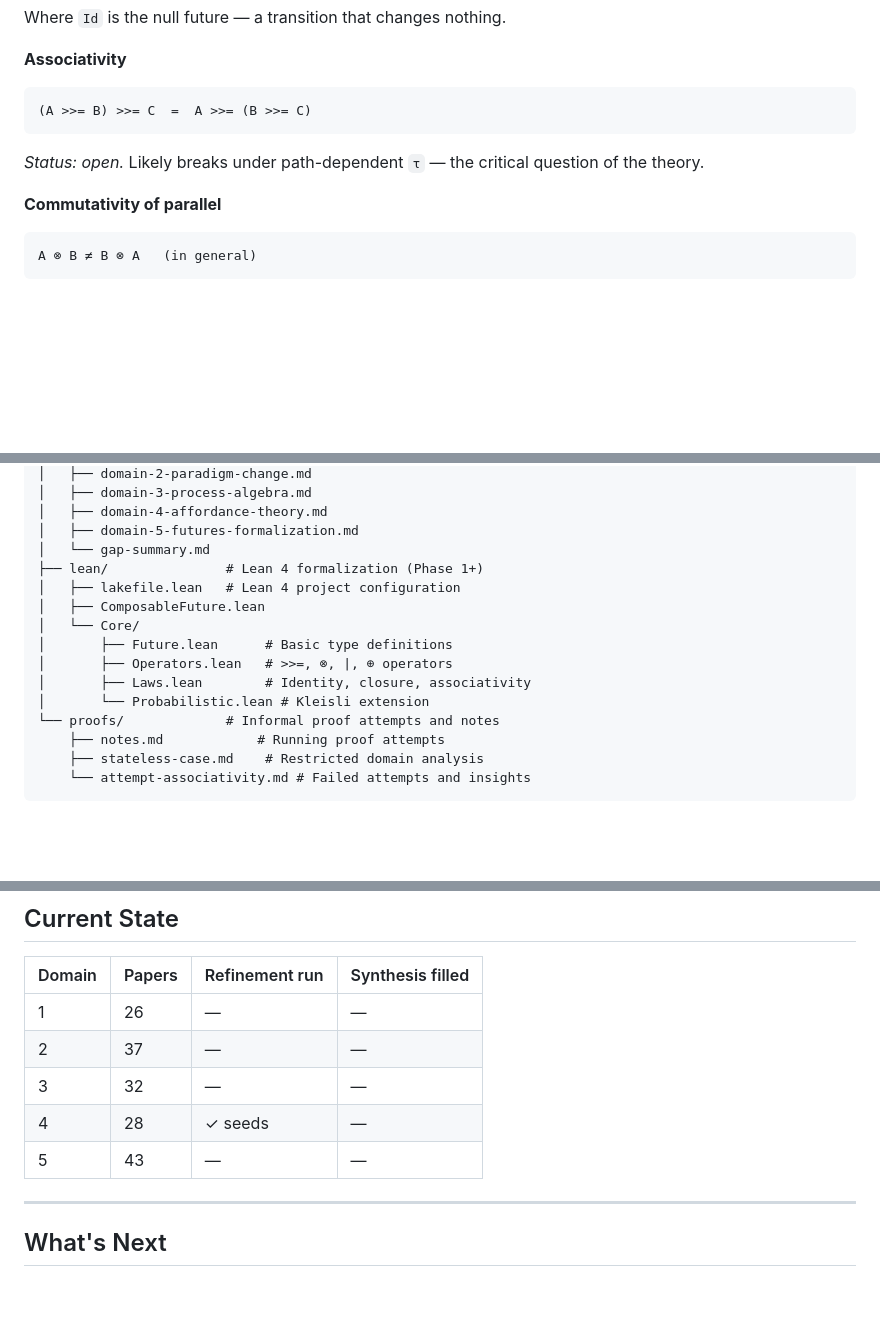
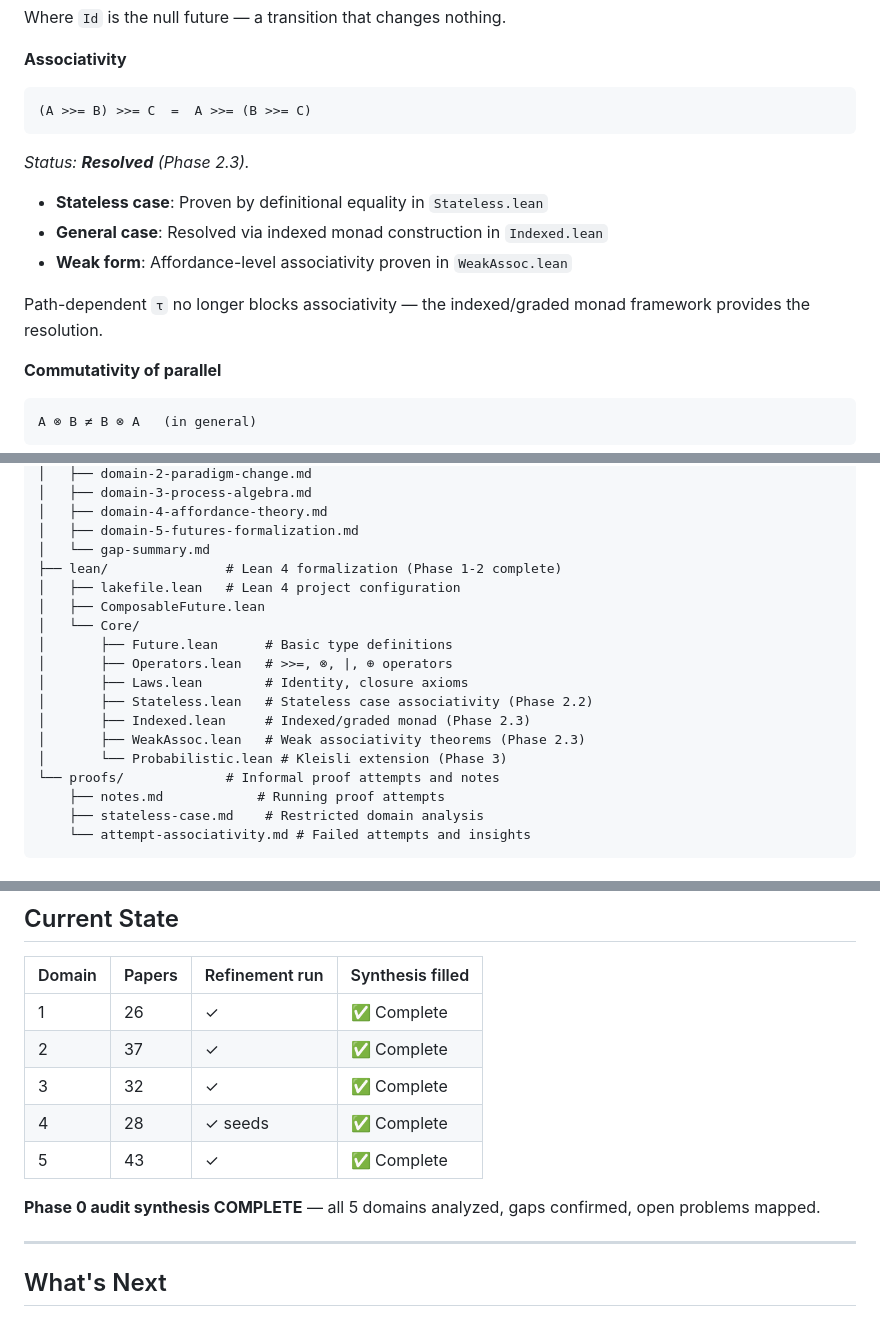
Before and after one commit to SHA888/composable-future, a Markdown page: README.md, 3 parts joined by grey strips. Drawn GitHub-style; blank space fills up the shorter version.

Commit message:
fix: update README.md and CONTRIBUTING.md for Phase 2.3 completion
README.md changes:
- Updated repo structure diagram to include Phase 2 files:
  * Stateless.lean, Indexed.lean, WeakAssoc.lean
- Updated associativity status from 'open' to 'Resolved (Phase 2.3)'
  with detailed breakdown of stateless/general/weak forms
- Updated 'How to Contribute' to point to correct files for sorry filling
- Updated audit status table to show all 5 domains complete

CONTRIBUTING.md changes:
- Updated File Organization section with all 7 Core files
- Added descriptions for Phase 2.2 and Phase 2.3 files
- Clarified which phases each file belongs to

All 5 bugs from P0.3 code review fixed. Build passes.

````diff
--- a/README.md
+++ b/README.md
@@ -76,7 +76,12 @@ Where `Id` is the null future — a transition that changes nothing.
 ```
 (A >>= B) >>= C  =  A >>= (B >>= C)
 ```
-*Status: open.* Likely breaks under path-dependent `τ` — the critical question of the theory.
+*Status: **Resolved** (Phase 2.3).*
+- **Stateless case**: Proven by definitional equality in `Stateless.lean`
+- **General case**: Resolved via indexed monad construction in `Indexed.lean`
+- **Weak form**: Affordance-level associativity proven in `WeakAssoc.lean`
+
+Path-dependent `τ` no longer blocks associativity — the indexed/graded monad framework provides the resolution.
 
 **Commutativity of parallel**
 ```
@@ -211,14 +216,17 @@ composable-future/
 │   ├── domain-4-affordance-theory.md
 │   ├── domain-5-futures-formalization.md
 │   └── gap-summary.md
-├── lean/               # Lean 4 formalization (Phase 1+)
+├── lean/               # Lean 4 formalization (Phase 1-2 complete)
 │   ├── lakefile.lean   # Lean 4 project configuration
 │   ├── ComposableFuture.lean
 │   └── Core/
 │       ├── Future.lean      # Basic type definitions
 │       ├── Operators.lean   # >>=, ⊗, |, ⊕ operators
-│       ├── Laws.lean        # Identity, closure, associativity
-│       └── Probabilistic.lean # Kleisli extension
+│       ├── Laws.lean        # Identity, closure axioms
+│       ├── Stateless.lean   # Stateless case associativity (Phase 2.2)
+│       ├── Indexed.lean     # Indexed/graded monad (Phase 2.3)
+│       ├── WeakAssoc.lean   # Weak associativity theorems (Phase 2.3)
+│       └── Probabilistic.lean # Kleisli extension (Phase 3)
 └── proofs/             # Informal proof attempts and notes
     ├── notes.md            # Running proof attempts
     ├── stateless-case.md    # Restricted domain analysis
@@ -262,11 +271,13 @@ After install, restart your terminal (or `source ~/.bashrc` on Linux) so `lake`
 
 | Domain | Papers | Refinement run | Synthesis filled |
 |--------|--------|---------------|-----------------|
-| 1 | 26 | — | — |
-| 2 | 37 | — | — |
-| 3 | 32 | — | — |
-| 4 | 28 | ✓ seeds | — |
-| 5 | 43 | — | — |
+| 1 | 26 | ✓ | ✅ Complete |
+| 2 | 37 | ✓ | ✅ Complete |
+| 3 | 32 | ✓ | ✅ Complete |
+| 4 | 28 | ✓ seeds | ✅ Complete |
+| 5 | 43 | ✓ | ✅ Complete |
+
+**Phase 0 audit synthesis COMPLETE** — all 5 domains analyzed, gaps confirmed, open problems mapped.
 
 ---
 
````
Also changed, not shown: other parts of README.md (+2 -1 lines), CONTRIBUTING.md (+5 -2 lines).
